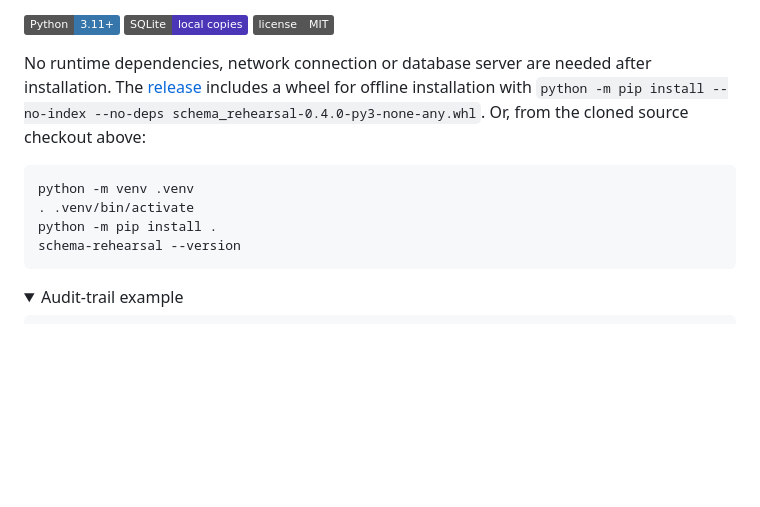
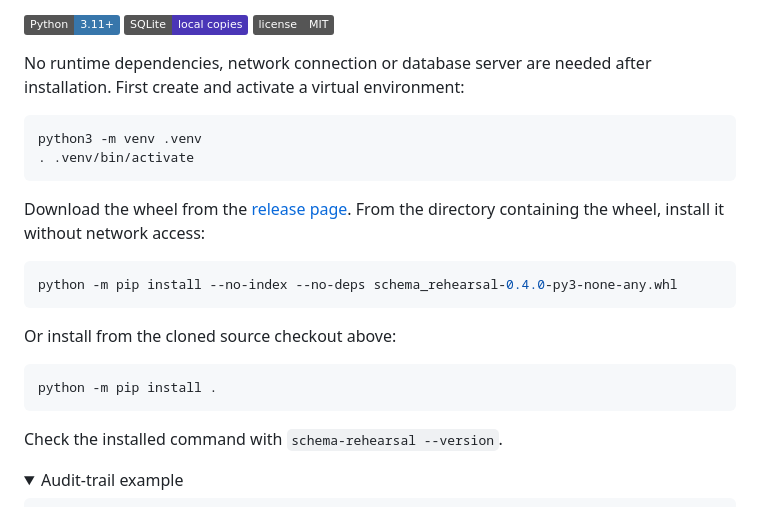
Before and after one commit to nazeeh111/SchemaRehearsal, a Markdown page: README.md, the part around the change. Rendered like a GitHub page; folded sections open; badges without logos; blank space fills up the shorter version.

Commit message:
Clarify virtual environment setup
* Clarify virtual environment setup

* Clarify wheel location

````diff
--- a/README.md
+++ b/README.md
@@ -78,17 +78,26 @@ The installed command remains `schema-rehearsal`, and Python imports remain
 [![Python 3.11+](https://img.shields.io/badge/Python-3.11%2B-3776ab)](pyproject.toml) [![SQLite · local copies](https://img.shields.io/badge/SQLite-local_copies-4a36b7)](docs/design.md) [![MIT](https://img.shields.io/badge/license-MIT-555)](LICENSE)
 
 No runtime dependencies, network connection or database server are needed after
-installation. The [release](https://github.com/nazeeh111/SchemaRehearsal/releases/latest)
-includes a wheel for offline installation with
-`python -m pip install --no-index --no-deps schema_rehearsal-0.4.0-py3-none-any.whl`.
-Or, from the cloned source checkout above:
+installation. First create and activate a virtual environment:
 
 ```sh
-python -m venv .venv
+python3 -m venv .venv
 . .venv/bin/activate
+```
+
+Download the wheel from the [release page](https://github.com/nazeeh111/SchemaRehearsal/releases/latest). From the directory containing the wheel, install it without network access:
+
+```sh
+python -m pip install --no-index --no-deps schema_rehearsal-0.4.0-py3-none-any.whl
+```
+
+Or install from the cloned source checkout above:
+
+```sh
 python -m pip install .
-schema-rehearsal --version
 ```
+
+Check the installed command with `schema-rehearsal --version`.
 
 </details>
 
````
